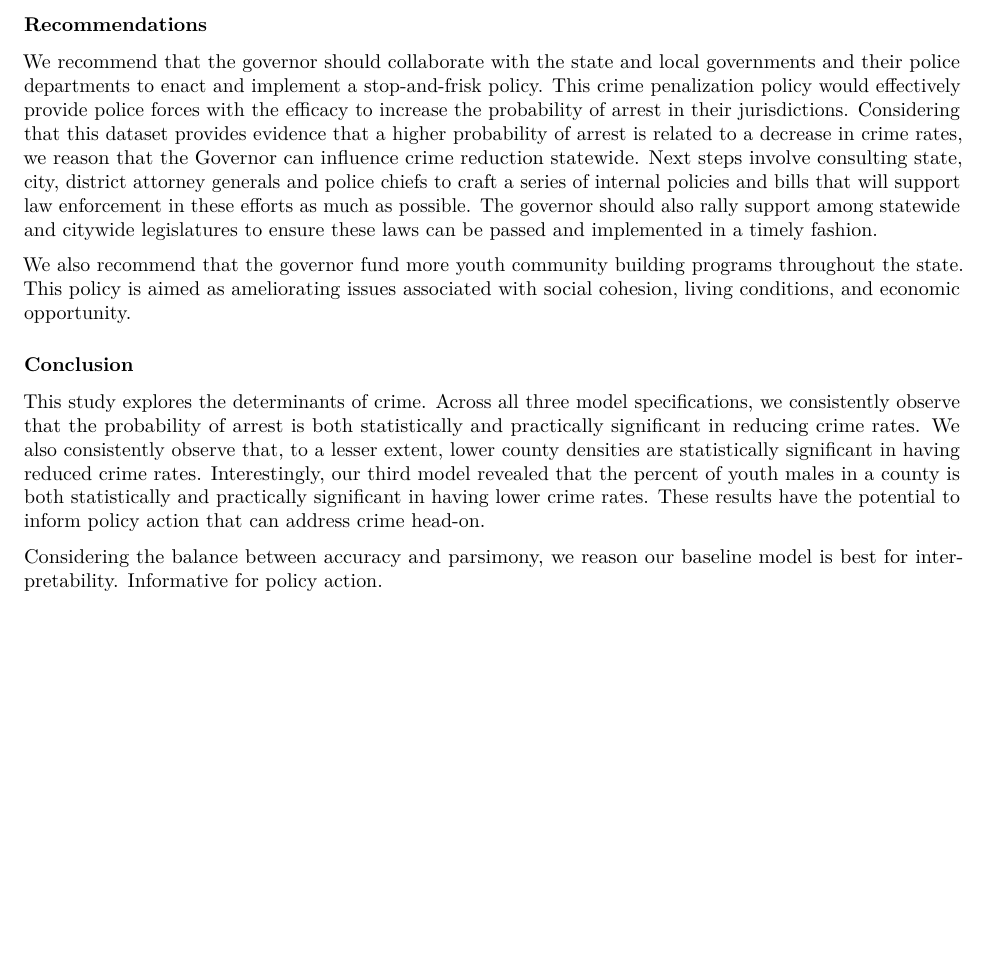
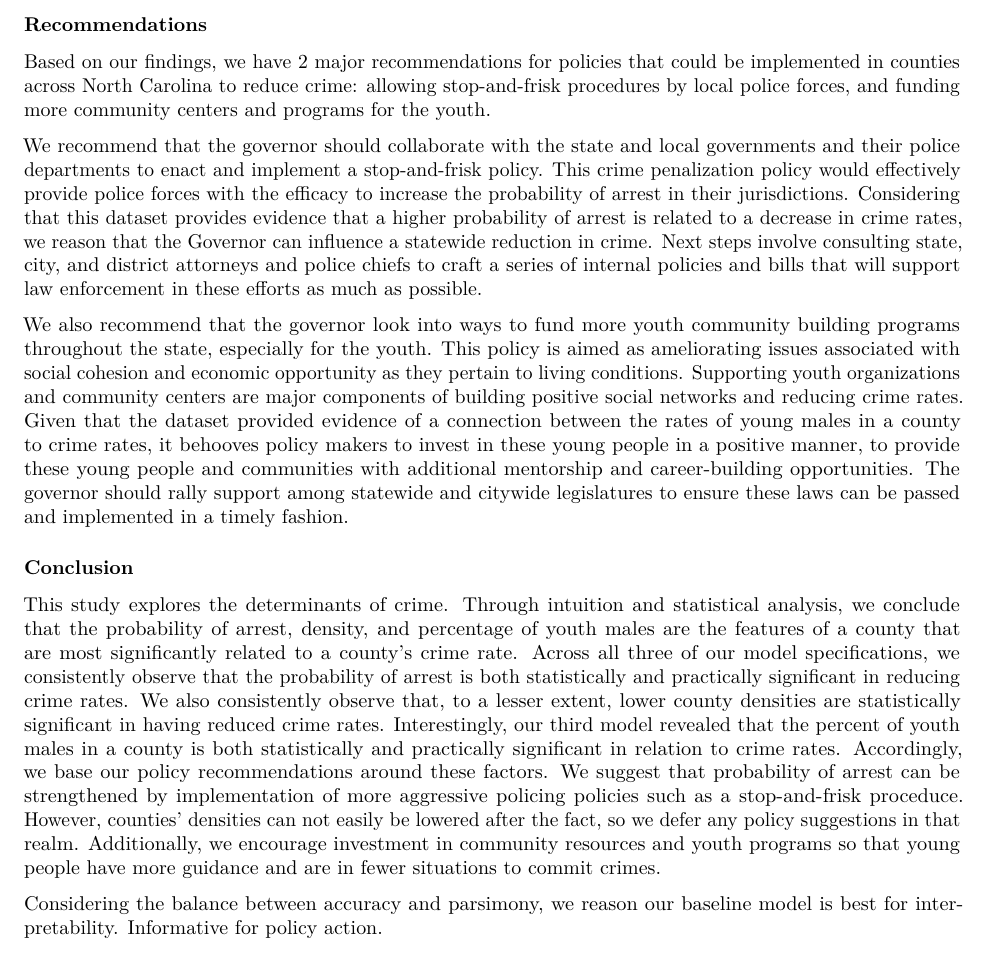
Before and after one commit to JBPelzner/w203-Lab-3, an R Markdown document (lab3_julian_12.7.Rmd): part of page 10 of 13, cut so that both start at the same text. Rendered offline with R 4.5, knitr and Pandoc, then LaTeX, with nearby package versions; some code elsewhere in the file could not run offline.

Commit message:
edited regression summary and conclusion

```diff
--- a/lab3_julian_12.7.Rmd
+++ b/lab3_julian_12.7.Rmd
@@ -388,14 +388,16 @@ Residual Std. Error & 0.013 (df = 87) & 0.012 (df = 85) & 0.010 (df = 70) \\
 \newpage
 
 ### Recommendations
-We recommend that the governor should collaborate with the state and local governments and their police departments to enact and implement a stop-and-frisk policy. This crime penalization policy would effectively provide police forces with the efficacy to increase the probability of arrest in their jurisdictions. Considering that this dataset provides evidence that a higher probability of arrest is related to a decrease in crime rates, we reason that the Governor can influence crime reduction statewide. Next steps involve consulting state, city, district attorney generals and police chiefs to craft a series of internal policies and bills that will support law enforcement in these efforts as much as possible. The governor should also rally support among statewide and citywide legislatures to ensure these laws can be passed and implemented in a timely fashion.
+Based on our findings, we have 2 major recommendations for policies that could be implemented in counties across North Carolina to reduce crime: allowing stop-and-frisk procedures by local police forces, and funding more community centers and programs for the youth.
 
-We also recommend that the governor fund more youth community building programs throughout the state. This policy is aimed as ameliorating issues associated with social cohesion, living conditions, and economic opportunity.
+We recommend that the governor should collaborate with the state and local governments and their police departments to enact and implement a stop-and-frisk policy. This crime penalization policy would effectively provide police forces with the efficacy to increase the probability of arrest in their jurisdictions. Considering that this dataset provides evidence that a higher probability of arrest is related to a decrease in crime rates, we reason that the Governor can influence a statewide reduction in crime. Next steps involve consulting state, city, and district attorneys and police chiefs to craft a series of internal policies and bills that will support law enforcement in these efforts as much as possible.
 
+We also recommend that the governor look into ways to fund more youth community building programs throughout the state, especially for the youth. This policy is aimed as ameliorating issues associated with social cohesion and economic opportunity as they pertain to living conditions. Supporting youth organizations and community centers are major components of building positive social networks and reducing crime rates. Given that the dataset provided evidence of a connection between the rates of young males in a county to crime rates, it behooves policy makers to invest in these young people in a positive manner, to provide these young people and communities with additional mentorship and career-building opportunities. The governor should rally support among statewide and citywide legislatures to ensure these laws can be passed and implemented in a timely fashion.
 
 
 ### Conclusion
-This study explores the determinants of crime. Across all three model specifications, we consistently observe that the probability of arrest is both statistically and practically significant in reducing crime rates. We also consistently observe that, to a lesser extent, lower county densities are statistically significant in having reduced crime rates. Interestingly, our third model revealed that the percent of youth males in a county is both statistically and practically significant in having lower crime rates. These results have the potential to inform policy action that can address crime head-on.
+This study explores the determinants of crime. Through intuition and statistical analysis, we conclude that the probability of arrest, density, and percentage of youth males are the features of a county that are most significantly related to a county's crime rate. Across all three of our model specifications, we consistently observe that the probability of arrest is both statistically and practically significant in reducing crime rates. We also consistently observe that, to a lesser extent, lower county densities are statistically significant in having reduced crime rates. Interestingly, our third model revealed that the percent of youth males in a county is both statistically and practically significant in relation to crime rates.
+Accordingly, we base our policy recommendations around these factors. We suggest that probability of arrest can be strengthened by implementation of more aggressive policing policies such as a stop-and-frisk proceduce. However, counties' densities can not easily be lowered after the fact, so we defer any policy suggestions in that realm. Additionally, we encourage investment in community resources and youth programs so that young people have more guidance and are in fewer situations to commit crimes.
 
 Considering the balance between accuracy and parsimony, we reason our baseline model is best for interpretability. Informative for policy action.
 
```
